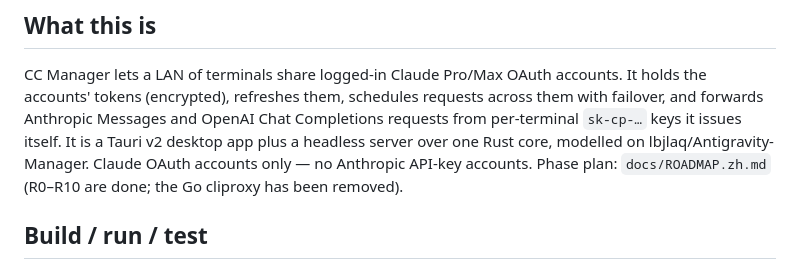
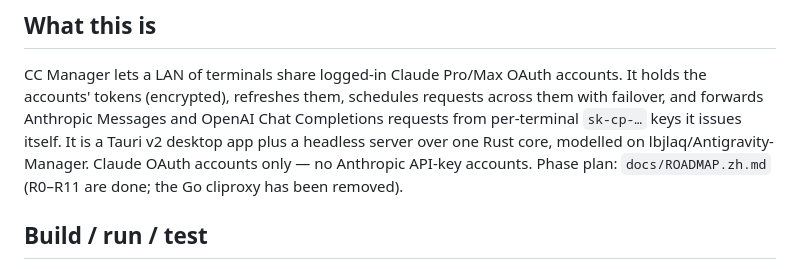
Before and after one commit to joneswapple/cc-Mannger, a Markdown page: CLAUDE.md, the part around the change. Rendered like a GitHub page.

Commit message:
docs: CLAUDE.md phase status covers R11
Co-Authored-By: Claude Opus 5.5 <noreply@anthropic.com>
Claude-Session: https://claude.ai/code/session_01TRSxc1PPeP4Uy9dXLNe2XS

```diff
--- a/CLAUDE.md
+++ b/CLAUDE.md
@@ -11,7 +11,7 @@ and OpenAI Chat Completions requests from per-terminal `sk-cp-…` keys it
 issues itself. It is a Tauri v2 desktop app plus a headless server over one
 Rust core, modelled on lbjlaq/Antigravity-Manager. Claude OAuth accounts
 only — no Anthropic API-key accounts. Phase plan: `docs/ROADMAP.zh.md`
-(R0–R10 are done; the Go cliproxy has been removed).
+(R0–R11 are done; the Go cliproxy has been removed).
 
 ## Build / run / test
 
```
